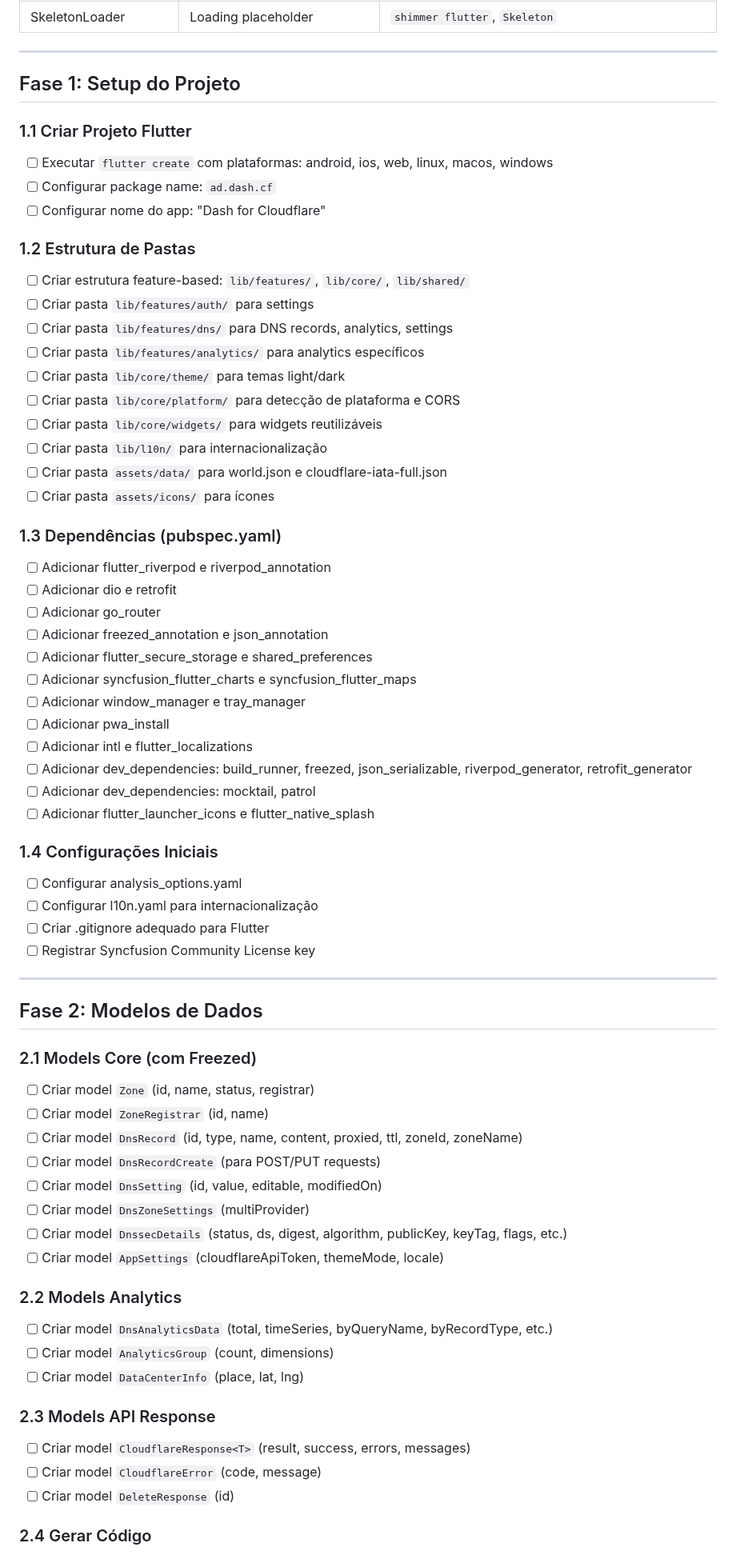
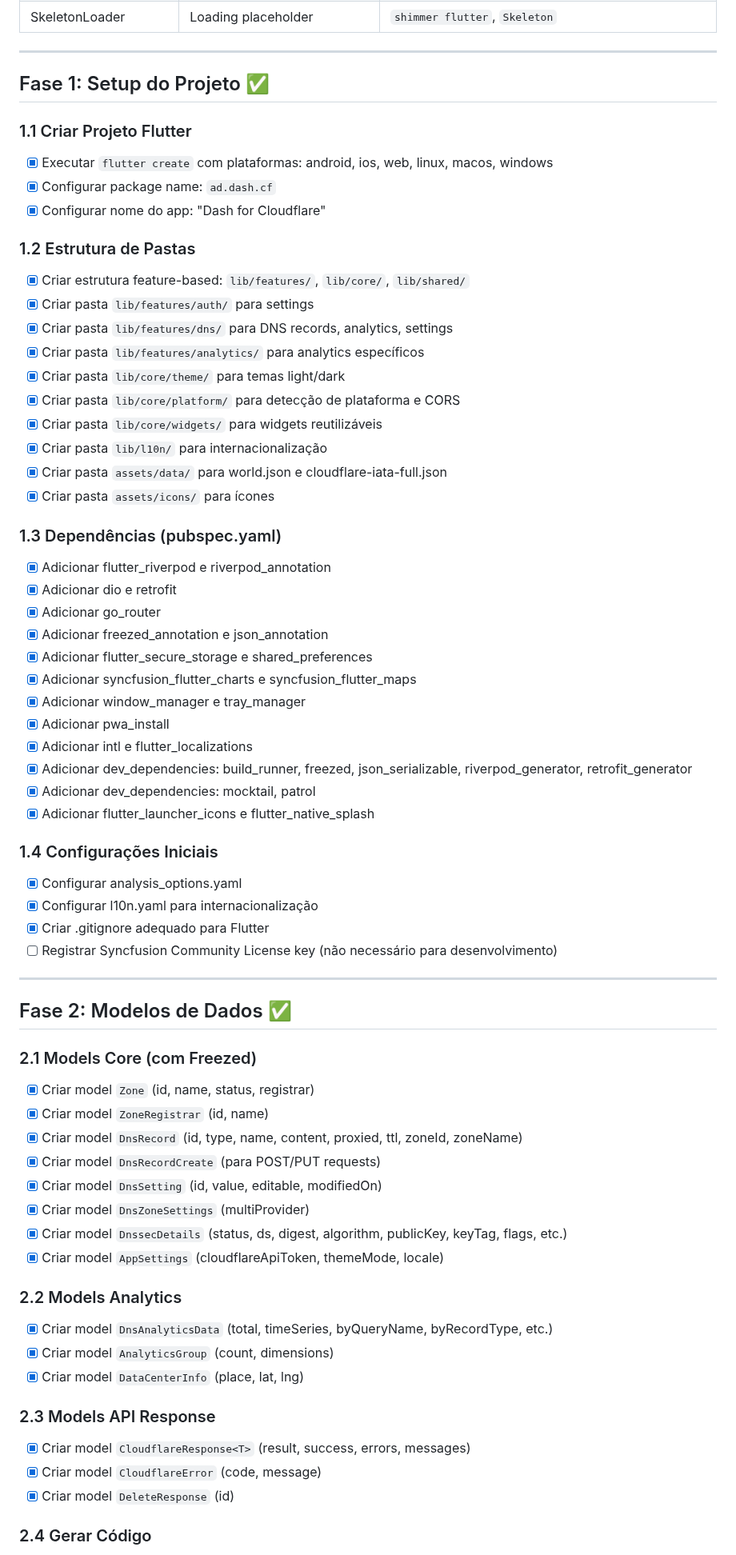
Before and after one commit to verseles/dash-for-cloudflare, a Markdown page: MIGRATION_PLAN.md, the part around one of its changes. Shown at 80% size. GitHub-like rendering.

Commit message:
docs: update MIGRATION_PLAN.md with Phase 1 & 2 completion
- Mark Phase 1 (Setup) as complete
- Mark Phase 2 (Data Models) as complete
- Update model examples to use Freezed 3.x sealed class syntax
- Add notes about version pinning (retrofit 4.6.0)
- Add note about Freezed 3.x sealed class requirement

```diff
--- a/MIGRATION_PLAN.md
+++ b/MIGRATION_PLAN.md
@@ -80,67 +80,67 @@
 
 ---
 
-## Fase 1: Setup do Projeto
+## Fase 1: Setup do Projeto ✅
 
 ### 1.1 Criar Projeto Flutter
-- [ ] Executar `flutter create` com plataformas: android, ios, web, linux, macos, windows
-- [ ] Configurar package name: `ad.dash.cf`
-- [ ] Configurar nome do app: "Dash for Cloudflare"
+- [x] Executar `flutter create` com plataformas: android, ios, web, linux, macos, windows
+- [x] Configurar package name: `ad.dash.cf`
+- [x] Configurar nome do app: "Dash for Cloudflare"
 
 ### 1.2 Estrutura de Pastas
-- [ ] Criar estrutura feature-based: `lib/features/`, `lib/core/`, `lib/shared/`
-- [ ] Criar pasta `lib/features/auth/` para settings
-- [ ] Criar pasta `lib/features/dns/` para DNS records, analytics, settings
-- [ ] Criar pasta `lib/features/analytics/` para analytics específicos
-- [ ] Criar pasta `lib/core/theme/` para temas light/dark
-- [ ] Criar pasta `lib/core/platform/` para detecção de plataforma e CORS
-- [ ] Criar pasta `lib/core/widgets/` para widgets reutilizáveis
-- [ ] Criar pasta `lib/l10n/` para internacionalização
-- [ ] Criar pasta `assets/data/` para world.json e cloudflare-iata-full.json
-- [ ] Criar pasta `assets/icons/` para ícones
+- [x] Criar estrutura feature-based: `lib/features/`, `lib/core/`, `lib/shared/`
+- [x] Criar pasta `lib/features/auth/` para settings
+- [x] Criar pasta `lib/features/dns/` para DNS records, analytics, settings
+- [x] Criar pasta `lib/features/analytics/` para analytics específicos
+- [x] Criar pasta `lib/core/theme/` para temas light/dark
+- [x] Criar pasta `lib/core/platform/` para detecção de plataforma e CORS
+- [x] Criar pasta `lib/core/widgets/` para widgets reutilizáveis
+- [x] Criar pasta `lib/l10n/` para internacionalização
+- [x] Criar pasta `assets/data/` para world.json e cloudflare-iata-full.json
+- [x] Criar pasta `assets/icons/` para ícones
 
 ### 1.3 Dependências (pubspec.yaml)
-- [ ] Adicionar flutter_riverpod e riverpod_annotation
-- [ ] Adicionar dio e retrofit
-- [ ] Adicionar go_router
-- [ ] Adicionar freezed_annotation e json_annotation
-- [ ] Adicionar flutter_secure_storage e shared_preferences
-- [ ] Adicionar syncfusion_flutter_charts e syncfusion_flutter_maps
-- [ ] Adicionar window_manager e tray_manager
-- [ ] Adicionar pwa_install
-- [ ] Adicionar intl e flutter_localizations
-- [ ] Adicionar dev_dependencies: build_runner, freezed, json_serializable, riverpod_generator, retrofit_generator
-- [ ] Adicionar dev_dependencies: mocktail, patrol
-- [ ] Adicionar flutter_launcher_icons e flutter_native_splash
+- [x] Adicionar flutter_riverpod e riverpod_annotation
+- [x] Adicionar dio e retrofit
+- [x] Adicionar go_router
+- [x] Adicionar freezed_annotation e json_annotation
+- [x] Adicionar flutter_secure_storage e shared_preferences
+- [x] Adicionar syncfusion_flutter_charts e syncfusion_flutter_maps
+- [x] Adicionar window_manager e tray_manager
+- [x] Adicionar pwa_install
+- [x] Adicionar intl e flutter_localizations
+- [x] Adicionar dev_dependencies: build_runner, freezed, json_serializable, riverpod_generator, retrofit_generator
+- [x] Adicionar dev_dependencies: mocktail, patrol
+- [x] Adicionar flutter_launcher_icons e flutter_native_splash
 
 ### 1.4 Configurações Iniciais
-- [ ] Configurar analysis_options.yaml
-- [ ] Configurar l10n.yaml para internacionalização
-- [ ] Criar .gitignore adequado para Flutter
-- [ ] Registrar Syncfusion Community License key
+- [x] Configurar analysis_options.yaml
+- [x] Configurar l10n.yaml para internacionalização
+- [x] Criar .gitignore adequado para Flutter
+- [ ] Registrar Syncfusion Community License key (não necessário para desenvolvimento)
 
 ---
 
-## Fase 2: Modelos de Dados
+## Fase 2: Modelos de Dados ✅
 
 ### 2.1 Models Core (com Freezed)
-- [ ] Criar model `Zone` (id, name, status, registrar)
-- [ ] Criar model `ZoneRegistrar` (id, name)
-- [ ] Criar model `DnsRecord` (id, type, name, content, proxied, ttl, zoneId, zoneName)
-- [ ] Criar model `DnsRecordCreate` (para POST/PUT requests)
-- [ ] Criar model `DnsSetting` (id, value, editable, modifiedOn)
-- [ ] Criar model `DnsZoneSettings` (multiProvider)
-- [ ] Criar model `DnssecDetails` (status, ds, digest, algorithm, publicKey, keyTag, flags, etc.)
-- [ ] Criar model `AppSettings` (cloudflareApiToken, themeMode, locale)
+- [x] Criar model `Zone` (id, name, status, registrar)
+- [x] Criar model `ZoneRegistrar` (id, name)
+- [x] Criar model `DnsRecord` (id, type, name, content, proxied, ttl, zoneId, zoneName)
+- [x] Criar model `DnsRecordCreate` (para POST/PUT requests)
+- [x] Criar model `DnsSetting` (id, value, editable, modifiedOn)
+- [x] Criar model `DnsZoneSettings` (multiProvider)
+- [x] Criar model `DnssecDetails` (status, ds, digest, algorithm, publicKey, keyTag, flags, etc.)
+- [x] Criar model `AppSettings` (cloudflareApiToken, themeMode, locale)
 
 ### 2.2 Models Analytics
-- [ ] Criar model `DnsAnalyticsData` (total, timeSeries, byQueryName, byRecordType, etc.)
-- [ ] Criar model `AnalyticsGroup` (count, dimensions)
-- [ ] Criar model `DataCenterInfo` (place, lat, lng)
+- [x] Criar model `DnsAnalyticsData` (total, timeSeries, byQueryName, byRecordType, etc.)
+- [x] Criar model `AnalyticsGroup` (count, dimensions)
+- [x] Criar model `DataCenterInfo` (place, lat, lng)
 
 ### 2.3 Models API Response
-- [ ] Criar model `CloudflareResponse<T>` (result, success, errors, messages)
-- [ ] Criar model `CloudflareError` (code, message)
-- [ ] Criar model `DeleteResponse` (id)
+- [x] Criar model `CloudflareResponse<T>` (result, success, errors, messages)
+- [x] Criar model `CloudflareError` (code, message)
+- [x] Criar model `DeleteResponse` (id)
 
 ### 2.4 Gerar Código
```
Also changed, not shown: other parts of MIGRATION_PLAN.md (+9 -5 lines).
